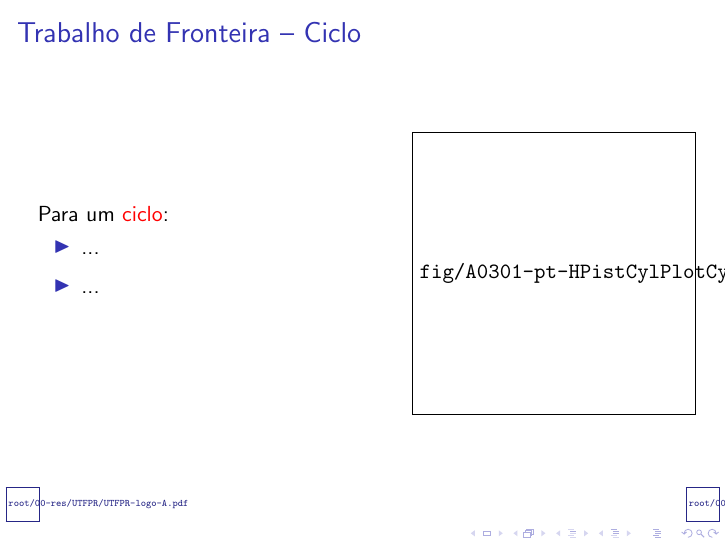
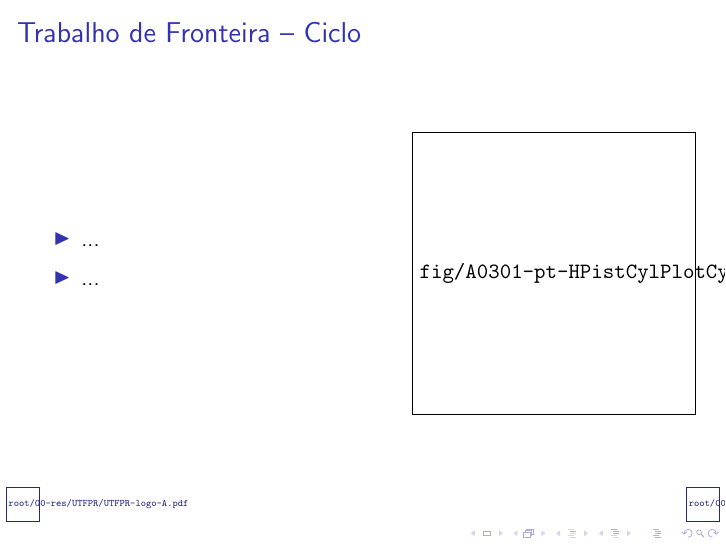
Before and after one commit to CNThermSci/ApplThermSci, LaTeX slides (ApplEngTherm/Part-A-Fundamentals/03-ClosedSystems/01-BoundaryWork/A0301-pt-PRES.tex, which reads ApplEngTherm/Part-A-Fundamentals/03-ClosedSystems/01-BoundaryWork/A0301-pt.tex): page 33 of 35. Compiled offline with pdfLaTeX.

Commit message:
UPD working on a vert.space artifact

```diff
--- a/ApplEngTherm/Part-A-Fundamentals/03-ClosedSystems/01-BoundaryWork/A0301-pt.tex
+++ b/ApplEngTherm/Part-A-Fundamentals/03-ClosedSystems/01-BoundaryWork/A0301-pt.tex
@@ -186,7 +186,6 @@
     \begin{frame}{Trabalho de Fronteira -- Ciclo}\vspace*{-2em}
         \begin{columns}
         \column{0.55\textwidth}
-        Para um \alert{ciclo}:
         \begin{itemize}
             \item<1-> ... \\[\medskipamount]
             \item<2-> ... \\[\medskipamount]
```
Also changed, not shown: ApplEngTherm/Part-A-Fundamentals/03-ClosedSystems/01-BoundaryWork/A0301-pt-PRES.pdf.
